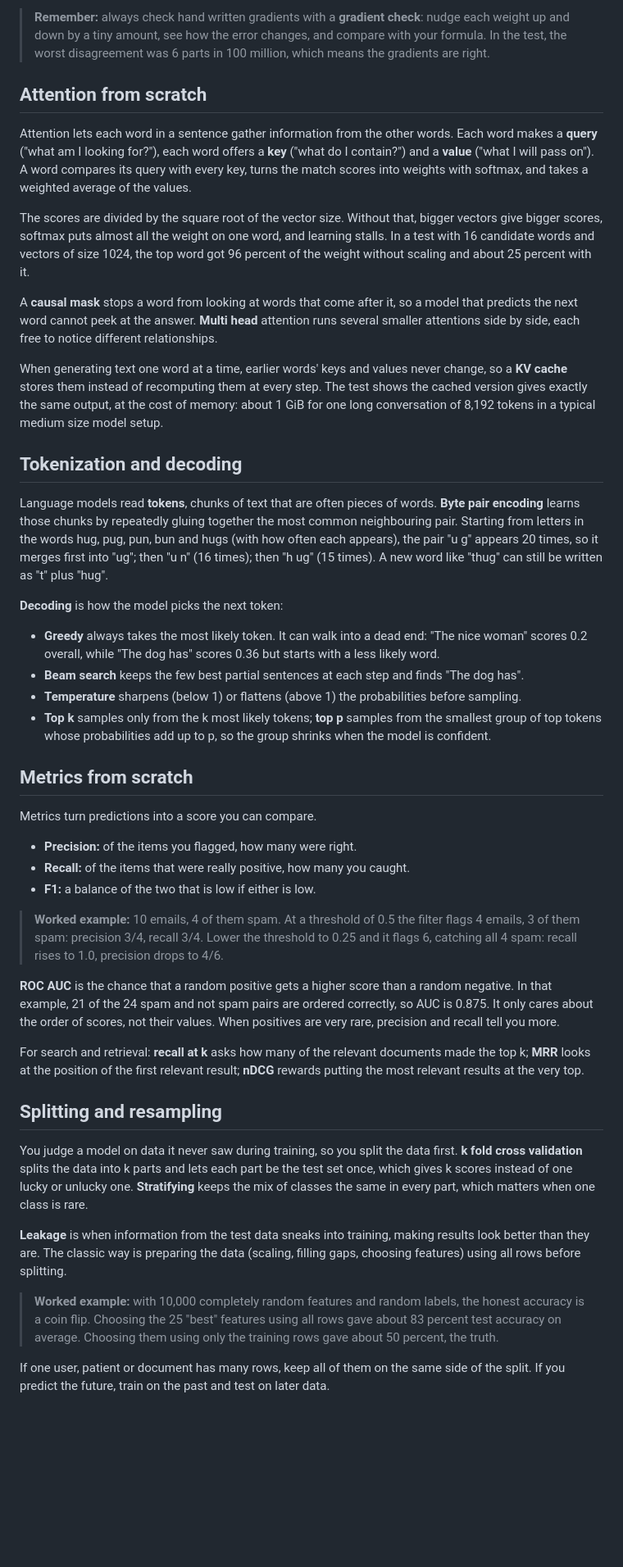
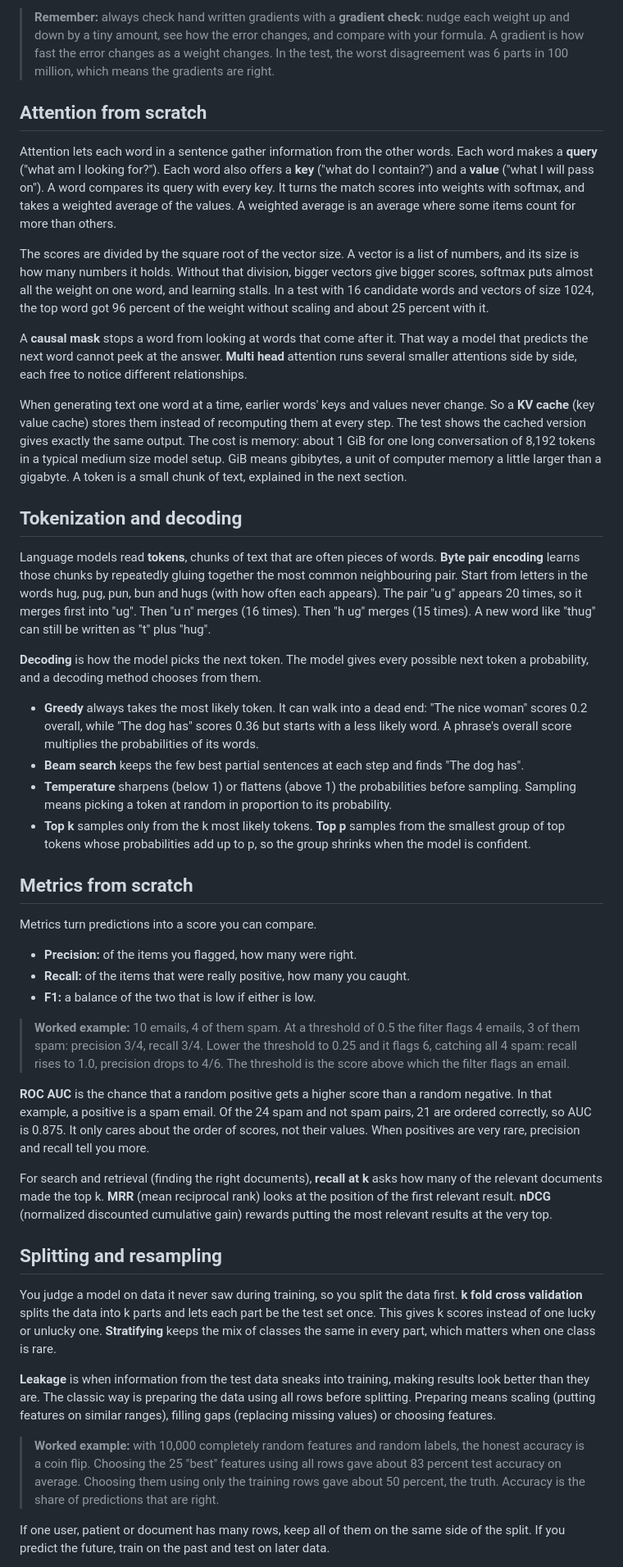
Before and after one commit to TanayPratapSingh/ml-interview-prep, a Markdown page: content/ml-coding/plain.md, the part around one of its changes. Shown at 82% size. Drawn GitHub-style; blank space fills up the shorter version.

Commit message:
Rewrite the ml coding Plain guide in everyday words, every term explained

```diff
--- a/content/ml-coding/plain.md
+++ b/content/ml-coding/plain.md
@@ -151,26 +159,26 @@ A classifier first produces raw scores, one per class. **Softmax** turns them in
 
-> **Remember:** always check hand written gradients with a **gradient check**: nudge each weight up and down by a tiny amount, see how the error changes, and compare with your formula. In the test, the worst disagreement was 6 parts in 100 million, which means the gradients are right.
+> **Remember:** always check hand written gradients with a **gradient check**: nudge each weight up and down by a tiny amount, see how the error changes, and compare with your formula. A gradient is how fast the error changes as a weight changes. In the test, the worst disagreement was 6 parts in 100 million, which means the gradients are right.
 
 ## Attention from scratch
 
-Attention lets each word in a sentence gather information from the other words. Each word makes a **query** ("what am I looking for?"), each word offers a **key** ("what do I contain?") and a **value** ("what I will pass on"). A word compares its query with every key, turns the match scores into weights with softmax, and takes a weighted average of the values.
+Attention lets each word in a sentence gather information from the other words. Each word makes a **query** ("what am I looking for?"). Each word also offers a **key** ("what do I contain?") and a **value** ("what I will pass on"). A word compares its query with every key. It turns the match scores into weights with softmax, and takes a weighted average of the values. A weighted average is an average where some items count for more than others.
 
-The scores are divided by the square root of the vector size. Without that, bigger vectors give bigger scores, softmax puts almost all the weight on one word, and learning stalls. In a test with 16 candidate words and vectors of size 1024, the top word got 96 percent of the weight without scaling and about 25 percent with it.
+The scores are divided by the square root of the vector size. A vector is a list of numbers, and its size is how many numbers it holds. Without that division, bigger vectors give bigger scores, softmax puts almost all the weight on one word, and learning stalls. In a test with 16 candidate words and vectors of size 1024, the top word got 96 percent of the weight without scaling and about 25 percent with it.
 
-A **causal mask** stops a word from looking at words that come after it, so a model that predicts the next word cannot peek at the answer. **Multi head** attention runs several smaller attentions side by side, each free to notice different relationships.
+A **causal mask** stops a word from looking at words that come after it. That way a model that predicts the next word cannot peek at the answer. **Multi head** attention runs several smaller attentions side by side, each free to notice different relationships.
 
-When generating text one word at a time, earlier words' keys and values never change, so a **KV cache** stores them instead of recomputing them at every step. The test shows the cached version gives exactly the same output, at the cost of memory: about 1 GiB for one long conversation of 8,192 tokens in a typical medium size model setup.
+When generating text one word at a time, earlier words' keys and values never change. So a **KV cache** (key value cache) stores them instead of recomputing them at every step. The test shows the cached version gives exactly the same output. The cost is memory: about 1 GiB for one long conversation of 8,192 tokens in a typical medium size model setup. GiB means gibibytes, a unit of computer memory a little larger than a gigabyte. A token is a small chunk of text, explained in the next section.
 
 ## Tokenization and decoding
 
-Language models read **tokens**, chunks of text that are often pieces of words. **Byte pair encoding** learns those chunks by repeatedly gluing together the most common neighbouring pair. Starting from letters in the words hug, pug, pun, bun and hugs (with how often each appears), the pair "u g" appears 20 times, so it merges first into "ug"; then "u n" (16 times); then "h ug" (15 times). A new word like "thug" can still be written as "t" plus "hug".
+Language models read **tokens**, chunks of text that are often pieces of words. **Byte pair encoding** learns those chunks by repeatedly gluing together the most common neighbouring pair. Start from letters in the words hug, pug, pun, bun and hugs (with how often each appears). The pair "u g" appears 20 times, so it merges first into "ug". Then "u n" merges (16 times). Then "h ug" merges (15 times). A new word like "thug" can still be written as "t" plus "hug".
 
-**Decoding** is how the model picks the next token:
+**Decoding** is how the model picks the next token. The model gives every possible next token a probability, and a decoding method chooses from them.
 
-- **Greedy** always takes the most likely token. It can walk into a dead end: "The nice woman" scores 0.2 overall, while "The dog has" scores 0.36 but starts with a less likely word.
+- **Greedy** always takes the most likely token. It can walk into a dead end: "The nice woman" scores 0.2 overall, while "The dog has" scores 0.36 but starts with a less likely word. A phrase's overall score multiplies the probabilities of its words.
 - **Beam search** keeps the few best partial sentences at each step and finds "The dog has".
-- **Temperature** sharpens (below 1) or flattens (above 1) the probabilities before sampling.
-- **Top k** samples only from the k most likely tokens; **top p** samples from the smallest group of top tokens whose probabilities add up to p, so the group shrinks when the model is confident.
+- **Temperature** sharpens (below 1) or flattens (above 1) the probabilities before sampling. Sampling means picking a token at random in proportion to its probability.
+- **Top k** samples only from the k most likely tokens. **Top p** samples from the smallest group of top tokens whose probabilities add up to p, so the group shrinks when the model is confident.
 
 ## Metrics from scratch
 
@@ -180,19 +188,19 @@ Metrics turn predictions into a score you can compare.
 - **Recall:** of the items that were really positive, how many you caught.
 - **F1:** a balance of the two that is low if either is low.
 
-> **Worked example:** 10 emails, 4 of them spam. At a threshold of 0.5 the filter flags 4 emails, 3 of them spam: precision 3/4, recall 3/4. Lower the threshold to 0.25 and it flags 6, catching all 4 spam: recall rises to 1.0, precision drops to 4/6.
+> **Worked example:** 10 emails, 4 of them spam. At a threshold of 0.5 the filter flags 4 emails, 3 of them spam: precision 3/4, recall 3/4. Lower the threshold to 0.25 and it flags 6, catching all 4 spam: recall rises to 1.0, precision drops to 4/6. The threshold is the score above which the filter flags an email.
 
-**ROC AUC** is the chance that a random positive gets a higher score than a random negative. In that example, 21 of the 24 spam and not spam pairs are ordered correctly, so AUC is 0.875. It only cares about the order of scores, not their values. When positives are very rare, precision and recall tell you more.
+**ROC AUC** is the chance that a random positive gets a higher score than a random negative. In that example, a positive is a spam email. Of the 24 spam and not spam pairs, 21 are ordered correctly, so AUC is 0.875. It only cares about the order of scores, not their values. When positives are very rare, precision and recall tell you more.
 
-For search and retrieval: **recall at k** asks how many of the relevant documents made the top k; **MRR** looks at the position of the first relevant result; **nDCG** rewards putting the most relevant results at the very top.
+For search and retrieval (finding the right documents), **recall at k** asks how many of the relevant documents made the top k. **MRR** (mean reciprocal rank) looks at the position of the first relevant result. **nDCG** (normalized discounted cumulative gain) rewards putting the most relevant results at the very top.
 
 ## Splitting and resampling
 
-You judge a model on data it never saw during training, so you split the data first. **k fold cross validation** splits the data into k parts and lets each part be the test set once, which gives k scores instead of one lucky or unlucky one. **Stratifying** keeps the mix of classes the same in every part, which matters when one class is rare.
+You judge a model on data it never saw during training, so you split the data first. **k fold cross validation** splits the data into k parts and lets each part be the test set once. This gives k scores instead of one lucky or unlucky one. **Stratifying** keeps the mix of classes the same in every part, which matters when one class is rare.
 
-**Leakage** is when information from the test data sneaks into training, making results look better than they are. The classic way is preparing the data (scaling, filling gaps, choosing features) using all rows before splitting.
+**Leakage** is when information from the test data sneaks into training, making results look better than they are. The classic way is preparing the data using all rows before splitting. Preparing means scaling (putting features on similar ranges), filling gaps (replacing missing values) or choosing features.
 
-> **Worked example:** with 10,000 completely random features and random labels, the honest accuracy is a coin flip. Choosing the 25 "best" features using all rows gave about 83 percent test accuracy on average. Choosing them using only the training rows gave about 50 percent, the truth.
+> **Worked example:** with 10,000 completely random features and random labels, the honest accuracy is a coin flip. Choosing the 25 "best" features using all rows gave about 83 percent test accuracy on average. Choosing them using only the training rows gave about 50 percent, the truth. Accuracy is the share of predictions that are right.
 
 If one user, patient or document has many rows, keep all of them on the same side of the split. If you predict the future, train on the past and test on later data.
 
```
Also changed, not shown: other parts of content/ml-coding/plain.md (+66 -58 lines).
